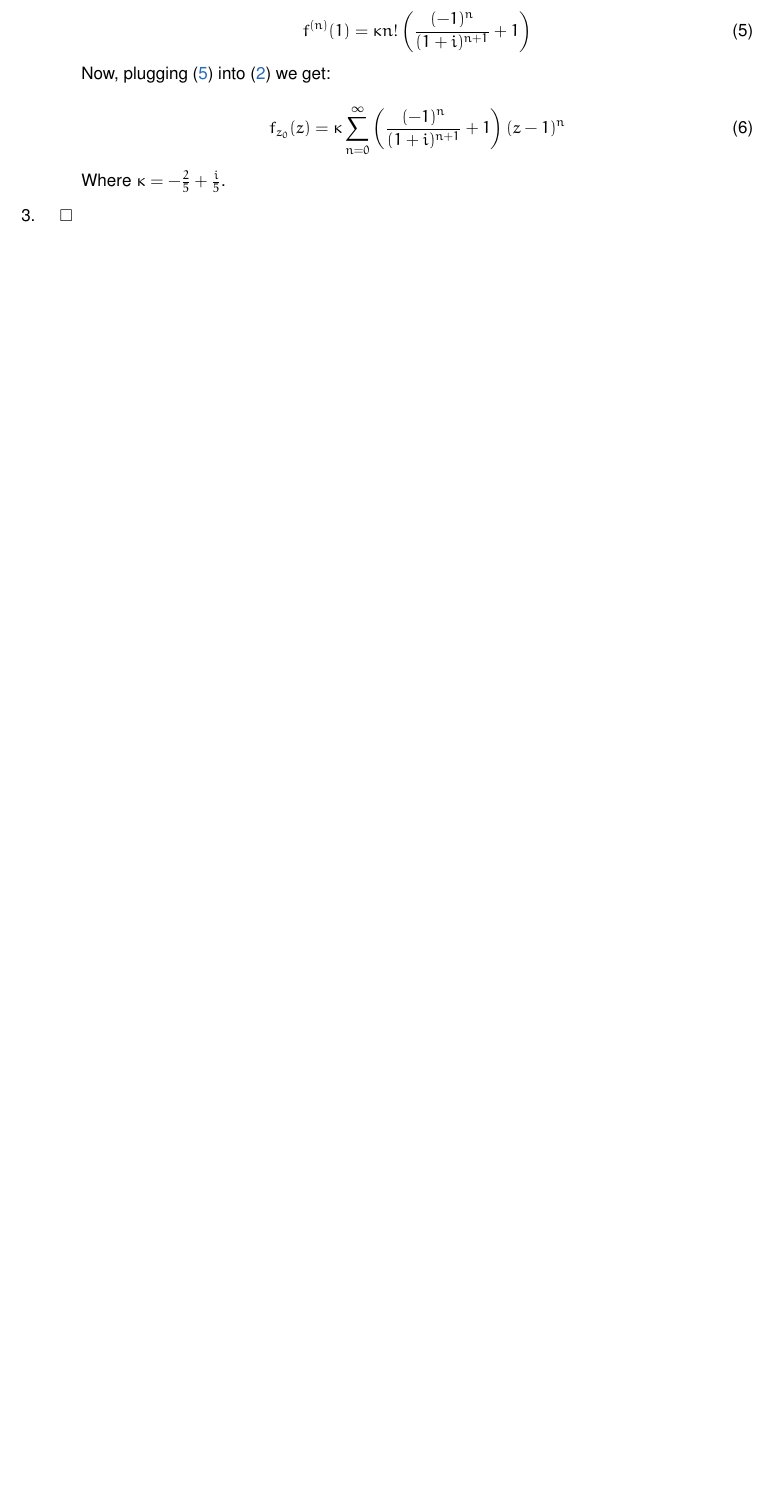
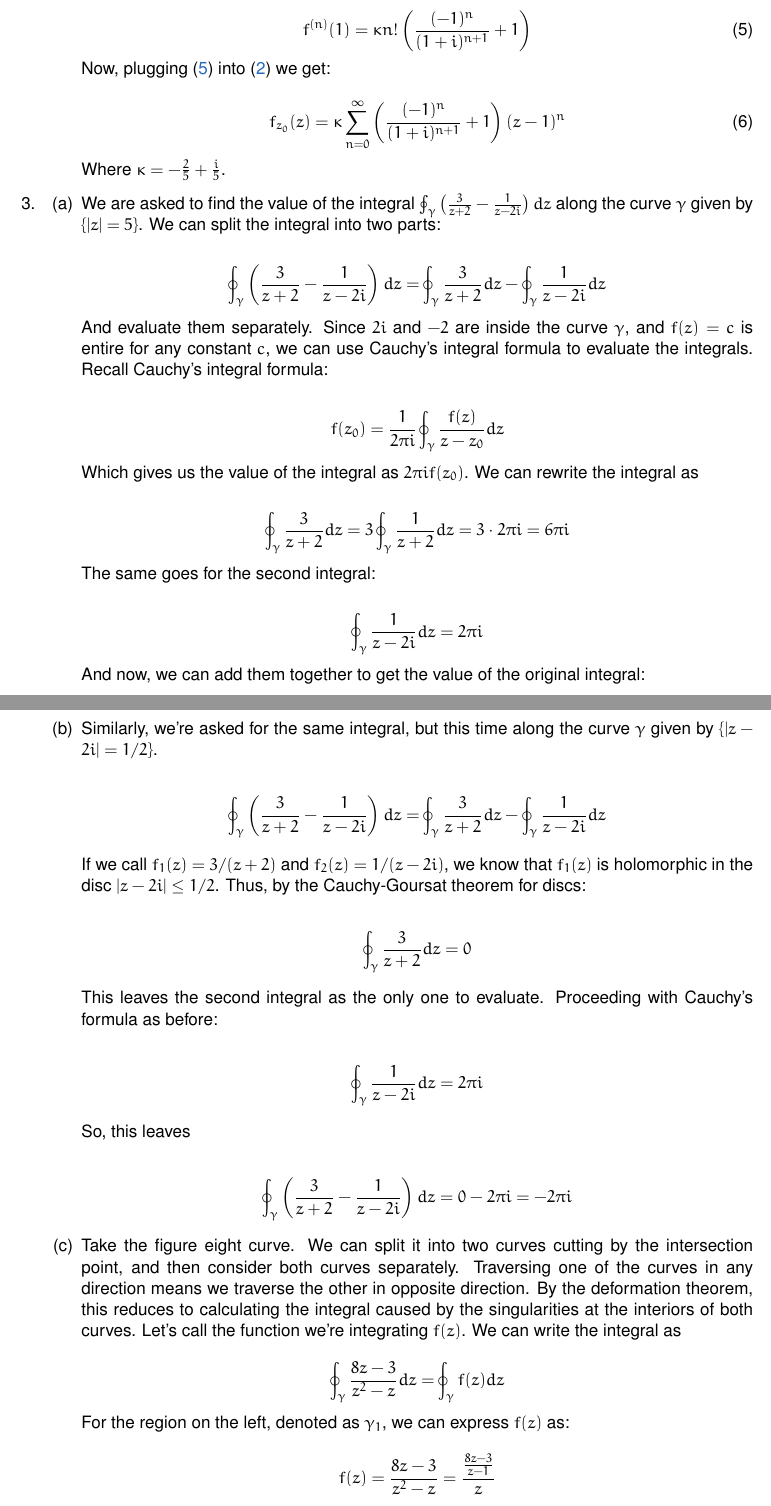
Before and after one commit to Chuwee/analysis2, a LaTeX document (Latex_template.tex, which reads problem3a.tex, problem3b.tex, problem3c.tex): part of page 3 of 5 before the commit and two parts of pages 3 and 4 of 6 after it, the two joined at a grey line, cut so that both start at the same text, the shorter picture padded with empty space. Compiled offline with pdfLaTeX.

Commit message:
Added tex

```diff
--- /dev/null
+++ b/problem3a.tex
@@ -0,0 +1,34 @@
+We are asked to find the value of the integral
+$\oint_{\gamma}\left(\frac{3}{z+2}-\frac{1}{z-2i}\right)dz$ along the curve
+$\gamma$ given by $\{|z|=5\}$. We can split the integral into two parts:
+
+\begin{align*}
+    \oint_{\gamma}\left(\frac{3}{z+2}-\frac{1}{z-2i}\right)dz & =
+    \oint_{\gamma}\frac{3}{z+2}dz - \oint_{\gamma}\frac{1}{z-2i}dz
+\end{align*}
+
+And evaluate them separately. Since $2i$ and $-2$ are inside the curve
+$\gamma$, and $f(z) = c$ is entire for any constant $c$, we can use Cauchy's
+integral formula to evaluate the integrals. Recall Cauchy's integral formula:
+
+\begin{align*}
+    f(z_0) & = \frac{1}{2\pi i}\oint_{\gamma}\frac{f(z)}{z-z_0}dz
+\end{align*}
+
+Which gives us the value of the integral as $2\pi i f(z_0)$. We can rewrite the integral as
+
+\begin{align*}
+    \oint_{\gamma}\frac{3}{z+2}dz & = 3\oint_{\gamma}\frac{1}{z+2}dz = 3\cdot 2\pi i = 6\pi i
+\end{align*}
+
+The same goes for the second integral:
+
+\begin{align*}
+    \oint_{\gamma}\frac{1}{z-2i}dz & = 2\pi i
+\end{align*}
+
+And now, we can add them together to get the value of the original integral:
+
+\begin{align*}
+    \oint_{\gamma}\left(\frac{3}{z+2}-\frac{1}{z-2i}\right)dz & = 6\pi i - 2\pi i = 4\pi i
+\end{align*}
--- /dev/null
+++ b/problem3b.tex
@@ -0,0 +1,28 @@
+Similarly, we're asked for the same integral, but this time along the curve
+$\gamma$ given by $\{|z - 2i| = 1/2\}$.
+
+\begin{align*}
+    \oint_{\gamma}\left(\frac{3}{z+2}-\frac{1}{z-2i}\right)dz & =
+    \oint_{\gamma}\frac{3}{z+2}dz - \oint_{\gamma}\frac{1}{z-2i}dz
+\end{align*}
+
+If we call $f_1(z) = 3/(z+2)$ and $f_2(z) = 1/(z-2i)$, we know that $f_1(z)$ is
+holomorphic in the disc $|z - 2i| \leq 1/2$. Thus, by the Cauchy-Goursat
+theorem for discs:
+
+\begin{align*}
+    \oint_{\gamma}\frac{3}{z+2}dz & = 0
+\end{align*}
+
+This leaves the second integral as the only one to evaluate. Proceeding with
+Cauchy's formula as before:
+
+\begin{align*}
+    \oint_{\gamma}\frac{1}{z-2i}dz & = 2\pi i
+\end{align*}
+
+So, this leaves
+
+\begin{align*}
+    \oint_{\gamma}\left(\frac{3}{z+2}-\frac{1}{z-2i}\right)dz & = 0 - 2\pi i = -2\pi i
+\end{align*}
--- /dev/null
+++ b/problem3c.tex
@@ -0,0 +1,12 @@
+Take the figure eight curve. We can split it into two curves cutting by the
+intersection point, and then consider both curves separately. Traversing one of
+the curves in any direction means we traverse the other in opposite direction.
+By the deformation theorem, this reduces to calculating the integral caused by
+the singularities at the interiors of both curves. Let's call the function
+we're integrating $f(z)$. We can write the integral as
+
+\[ \oint_\gamma \frac{{8z - 3}}{{z^2 - z}}  dz = \oint_\gamma f(z) dz\]
+
+For the region on the left, denoted as $\gamma_1$, we can express $f(z)$ as:
+
+\[ f(z) = \frac{{8z - 3}}{{z^2 - z}} = \frac{\frac{8z - 3}{z-1}}{{z}}\]
@@ -0,0 +33,2 @@
+    \oint_\gamma \frac{{8z - 3}}{{z^2 - z}}  dz & = 6\pi i - 10\pi i = -4\pi i
+\end{align*}
```
Also changed, not shown: Latex_template.tex (+5 -4 lines), problem1.tex (+20 -1 lines), problem3c.tex (20 more changed lines).
